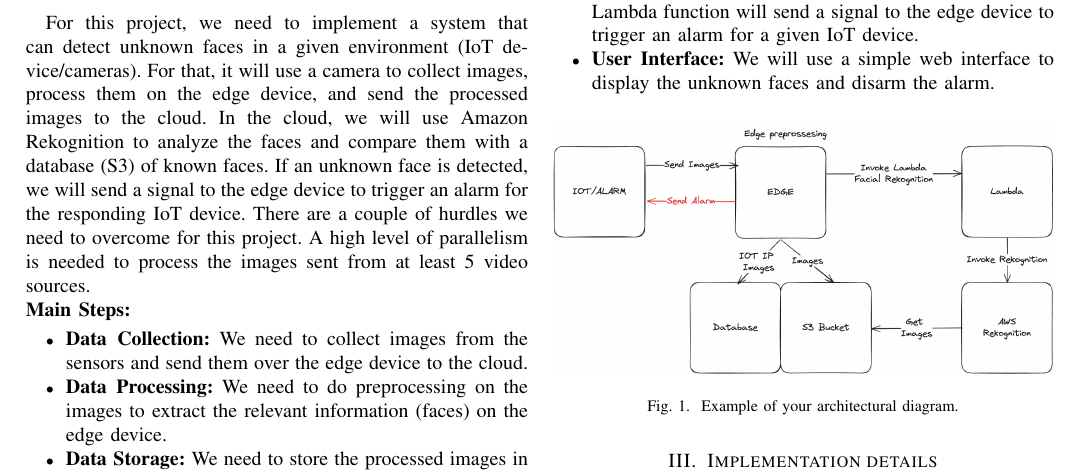
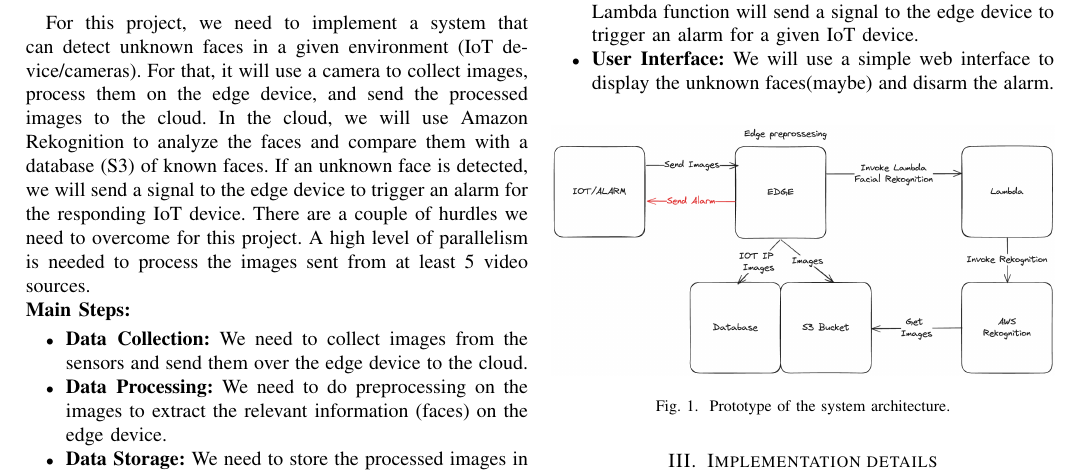
Before and after one commit to FabioPlunser/TheObservatory, a LaTeX paper (Report/report_Plunser_Barbist_Gruber.tex): part of the page, cut so that both start at the same text. Compiled offline with pdfLaTeX; a missing font is replaced by an installed copy or a similar font; a LaTeX package or settings file that is missing is left out.

Commit message:
Updated Fig. description

```diff
--- a/Report/report_Plunser_Barbist_Gruber.tex
+++ b/Report/report_Plunser_Barbist_Gruber.tex
@@ -49,14 +49,14 @@ images sent from at least 5 video sources.
     \item \textbf{Data Analysis:} After the images are stored in S3, the edge device will send a signal to a Lambda function which will trigger the face recognition
                                     process in Amazon Rekognition.
     \item \textbf{Signal Processing:} If an unknown face is detected, the Lambda function will send a signal to the edge device to trigger an alarm for a given IoT device.
-    \item \textbf{User Interface:} We will use a simple web interface to display the unknown faces and disarm the alarm.
+    \item \textbf{User Interface:} We will use a simple web interface to display the unknown faces(maybe) and disarm the alarm.
 \end{itemize}
 % Describe your system in detail, including a figure for your architectural diagram (IoT, Edge, Cloud layers, components developed and services used).
 
 \begin{figure}[h!]
     \centering
     \includegraphics[width=1\linewidth]{images/architecture.excalidraw.png}
-    \caption{Example of your architectural diagram.}
+    \caption{Prototype of the system architecture.}
     \label{fig:enter-label}
 \end{figure}
 
```
